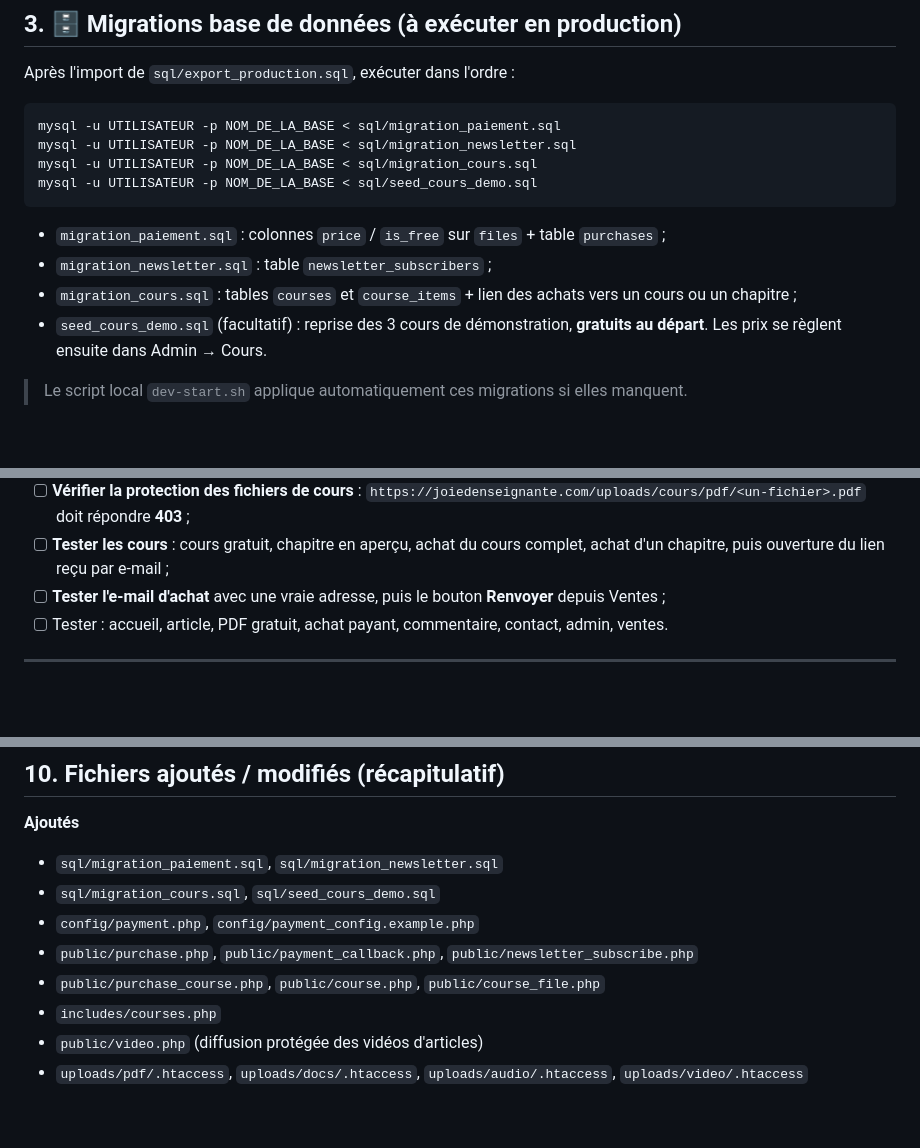
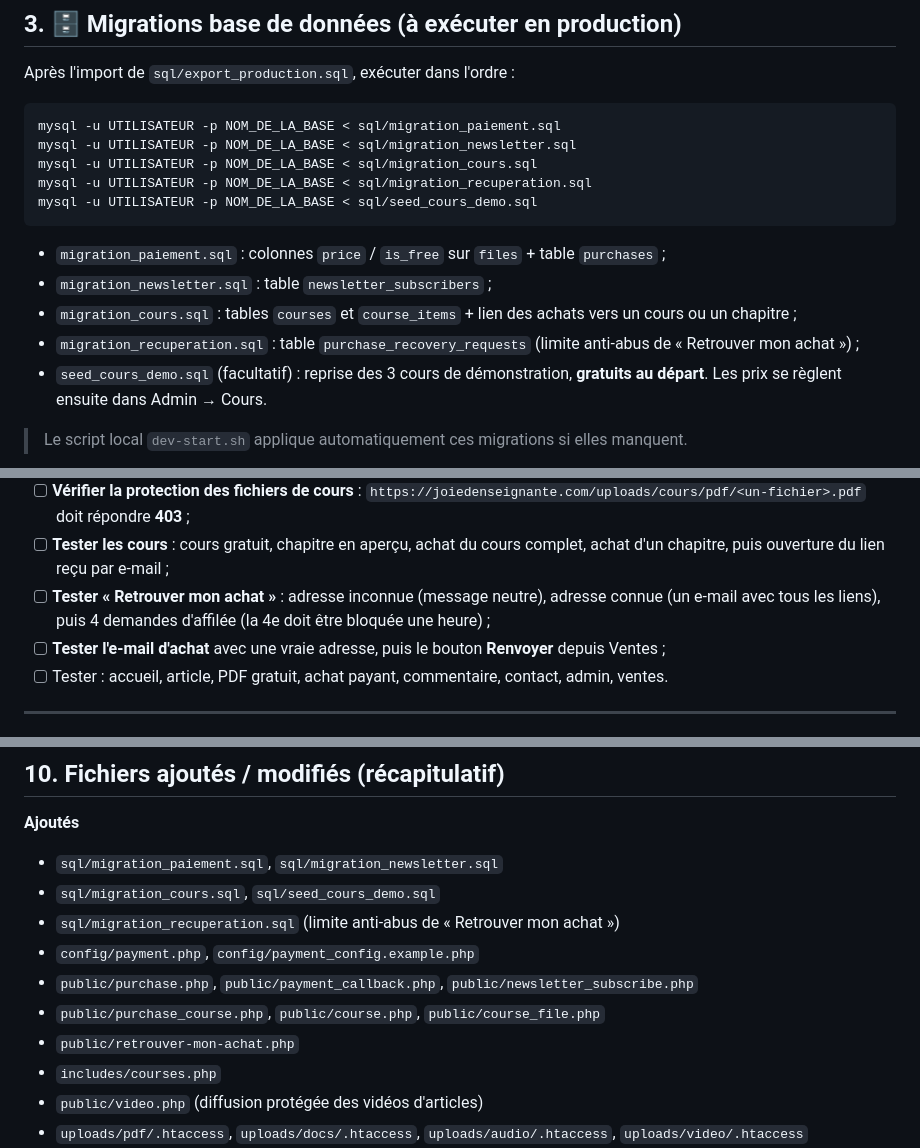
Before and after one commit to Mouphid/prof-chez-nous, a Markdown page: POINT_LIVRAISON_12H.md, 3 parts joined by grey strips. GitHub-like rendering; blank space fills up the shorter version.

````diff
--- a/POINT_LIVRAISON_12H.md
+++ b/POINT_LIVRAISON_12H.md
@@ -118,12 +127,14 @@ Après l'import de `sql/export_production.sql`, exécuter dans l'ordre :
 mysql -u UTILISATEUR -p NOM_DE_LA_BASE < sql/migration_paiement.sql
 mysql -u UTILISATEUR -p NOM_DE_LA_BASE < sql/migration_newsletter.sql
 mysql -u UTILISATEUR -p NOM_DE_LA_BASE < sql/migration_cours.sql
+mysql -u UTILISATEUR -p NOM_DE_LA_BASE < sql/migration_recuperation.sql
 mysql -u UTILISATEUR -p NOM_DE_LA_BASE < sql/seed_cours_demo.sql
 ```
 
 - `migration_paiement.sql` : colonnes `price` / `is_free` sur `files` + table `purchases` ;
 - `migration_newsletter.sql` : table `newsletter_subscribers` ;
 - `migration_cours.sql` : tables `courses` et `course_items` + lien des achats vers un cours ou un chapitre ;
+- `migration_recuperation.sql` : table `purchase_recovery_requests` (limite anti-abus de « Retrouver mon achat ») ;
 - `seed_cours_demo.sql` (facultatif) : reprise des 3 cours de démonstration, **gratuits au départ**.
   Les prix se règlent ensuite dans Admin → Cours.
 
@@ -174,6 +185,8 @@ mysql -u UTILISATEUR -p NOM_DE_LA_BASE < sql/seed_cours_demo.sql
       doit répondre **403** ;
 - [ ] **Tester les cours** : cours gratuit, chapitre en aperçu, achat du cours complet, achat d'un chapitre,
       puis ouverture du lien reçu par e-mail ;
+- [ ] **Tester « Retrouver mon achat »** : adresse inconnue (message neutre), adresse connue (un e-mail avec tous les liens),
+      puis 4 demandes d'affilée (la 4e doit être bloquée une heure) ;
 - [ ] **Tester l'e-mail d'achat** avec une vraie adresse, puis le bouton **Renvoyer** depuis Ventes ;
 - [ ] Tester : accueil, article, PDF gratuit, achat payant, commentaire, contact, admin, ventes.
 
@@ -249,9 +263,11 @@ Le PDF remis au client contient des incohérences (TVA à 14,74 %, « net à pay
 **Ajoutés**
 - `sql/migration_paiement.sql`, `sql/migration_newsletter.sql`
 - `sql/migration_cours.sql`, `sql/seed_cours_demo.sql`
+- `sql/migration_recuperation.sql` (limite anti-abus de « Retrouver mon achat »)
 - `config/payment.php`, `config/payment_config.example.php`
 - `public/purchase.php`, `public/payment_callback.php`, `public/newsletter_subscribe.php`
 - `public/purchase_course.php`, `public/course.php`, `public/course_file.php`
+- `public/retrouver-mon-achat.php`
 - `includes/courses.php`
 - `public/video.php` (diffusion protégée des vidéos d'articles)
 - `uploads/pdf/.htaccess`, `uploads/docs/.htaccess`, `uploads/audio/.htaccess`, `uploads/video/.htaccess`
````
Also changed, not shown: other parts of POINT_LIVRAISON_12H.md (+13 -2 lines), FONCTIONNALITES_A_INTEGRER.md (+15 -4 lines).
